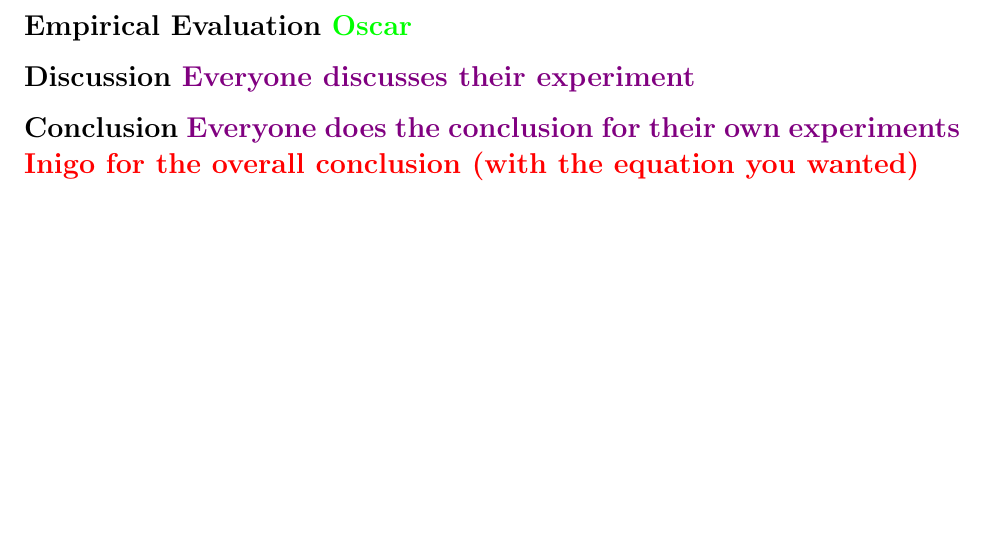
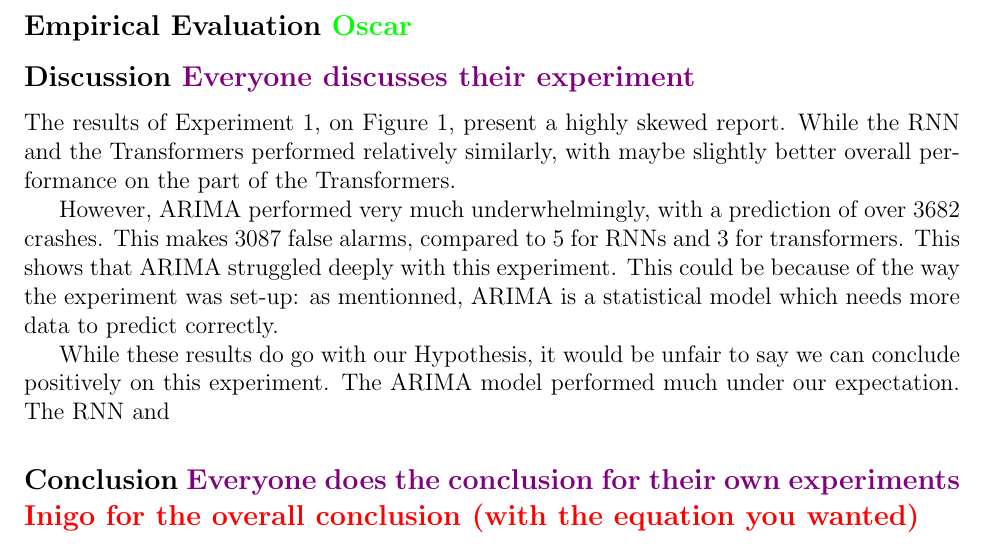
Before and after one commit to AdrienBelanger/451-Project, a LaTeX document (Project Final Report/final_report.tex): part of page 6 of 10, cut so that both start at the same text, the shorter picture padded with empty space. Compiled offline with pdfLaTeX.

Commit message:
ipdate final report

```diff
--- a/Project Final Report/final_report.tex
+++ b/Project Final Report/final_report.tex
@@ -202,7 +202,11 @@ Overall, we expect ARIMA to do good on longer sequences \cite{ho2021}. We expect
 \subsection*{Discussion \textcolor{violet}{Everyone discusses their experiment}}
 % (discussing the results and comparing them and conclude on our hypothesis)
 
+The results of Experiment 1, on Figure 1, present a highly skewed report. While the RNN and the Transformers performed relatively similarly, with maybe slightly better overall performance on the part of the Transformers.
 
+However, ARIMA performed very much underwhelmingly, with a prediction of over 3682 crashes. This makes 3087 false alarms, compared to 5 for RNNs and 3 for transformers. This shows that ARIMA struggled deeply with this experiment. This could be because of the way the experiment was set-up: as mentionned, ARIMA is a statistical model which needs more data to predict correctly.
+
+While these results do go with our Hypothesis, it would be unfair to say we can conclude positively on this experiment. The ARIMA model performed much under our expectation. The RNN and
 
 \subsection*{Conclusion \textcolor{violet}{Everyone does the conclusion for their own experiments} \textcolor{red}{Inigo for the overall conclusion (with the equation you wanted)}}
 %  (Our conclusion on our results, so how each model fared, how fast they trained, how efficiently, which model we think is best in each context, etc)
```
Also changed, not shown: Project Final Report/final_report.pdf, 1 other file.
